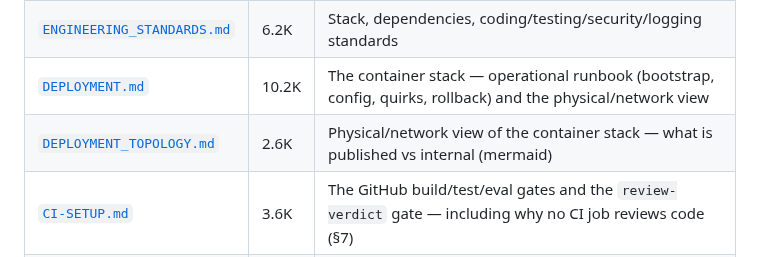
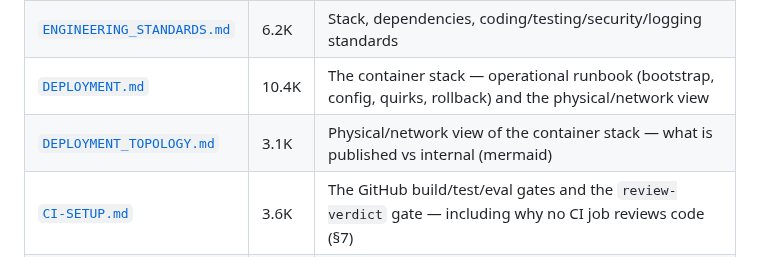
Before and after one commit to adammarquette/agent-forge-copilot, a Markdown page: README.md, the part around the change. GitHub-like rendering.

```diff
--- a/README.md
+++ b/README.md
@@ -193,8 +193,8 @@ no browser caller — is blocked at the proxy:
 | [`W2_AUDIT.md`](documentation/W2_AUDIT.md) | 7.2K | **(Week 2)** Implementation audit — per-requirement Met/Partial/Gap against the submission gates |
 | [`INTERFACE_CONTROL.md`](documentation/INTERFACE_CONTROL.md) | 5.7K | Interface Control Document (ICD) — the OpenEMR external interface (FHIR/OAuth/SMART) |
 | [`ENGINEERING_STANDARDS.md`](documentation/ENGINEERING_STANDARDS.md) | 6.2K | Stack, dependencies, coding/testing/security/logging standards |
-| [`DEPLOYMENT.md`](documentation/DEPLOYMENT.md) | 10.2K | The container stack — operational runbook (bootstrap, config, quirks, rollback) and the physical/network view |
-| [`DEPLOYMENT_TOPOLOGY.md`](documentation/DEPLOYMENT_TOPOLOGY.md) | 2.6K | Physical/network view of the container stack — what is published vs internal (mermaid) |
+| [`DEPLOYMENT.md`](documentation/DEPLOYMENT.md) | 10.4K | The container stack — operational runbook (bootstrap, config, quirks, rollback) and the physical/network view |
+| [`DEPLOYMENT_TOPOLOGY.md`](documentation/DEPLOYMENT_TOPOLOGY.md) | 3.1K | Physical/network view of the container stack — what is published vs internal (mermaid) |
 | [`CI-SETUP.md`](documentation/CI-SETUP.md) | 3.6K | The GitHub build/test/eval gates and the `review-verdict` gate — including why no CI job reviews code (§7) |
 | [`PERFORMANCE_BASELINES.md`](documentation/PERFORMANCE_BASELINES.md) | 3.8K | Measured latency/throughput baselines behind the `NFR-PERF-*` budgets |
 | [`MR_WORKFLOW.md`](documentation/MR_WORKFLOW.md) | 0.8K | How a change gets from a branch to `main` — the states, and who acts at each |
```
Also changed, not shown: AGENTS.md (+1 -1 lines), documentation/agents/README.md (+1 -1 lines).
